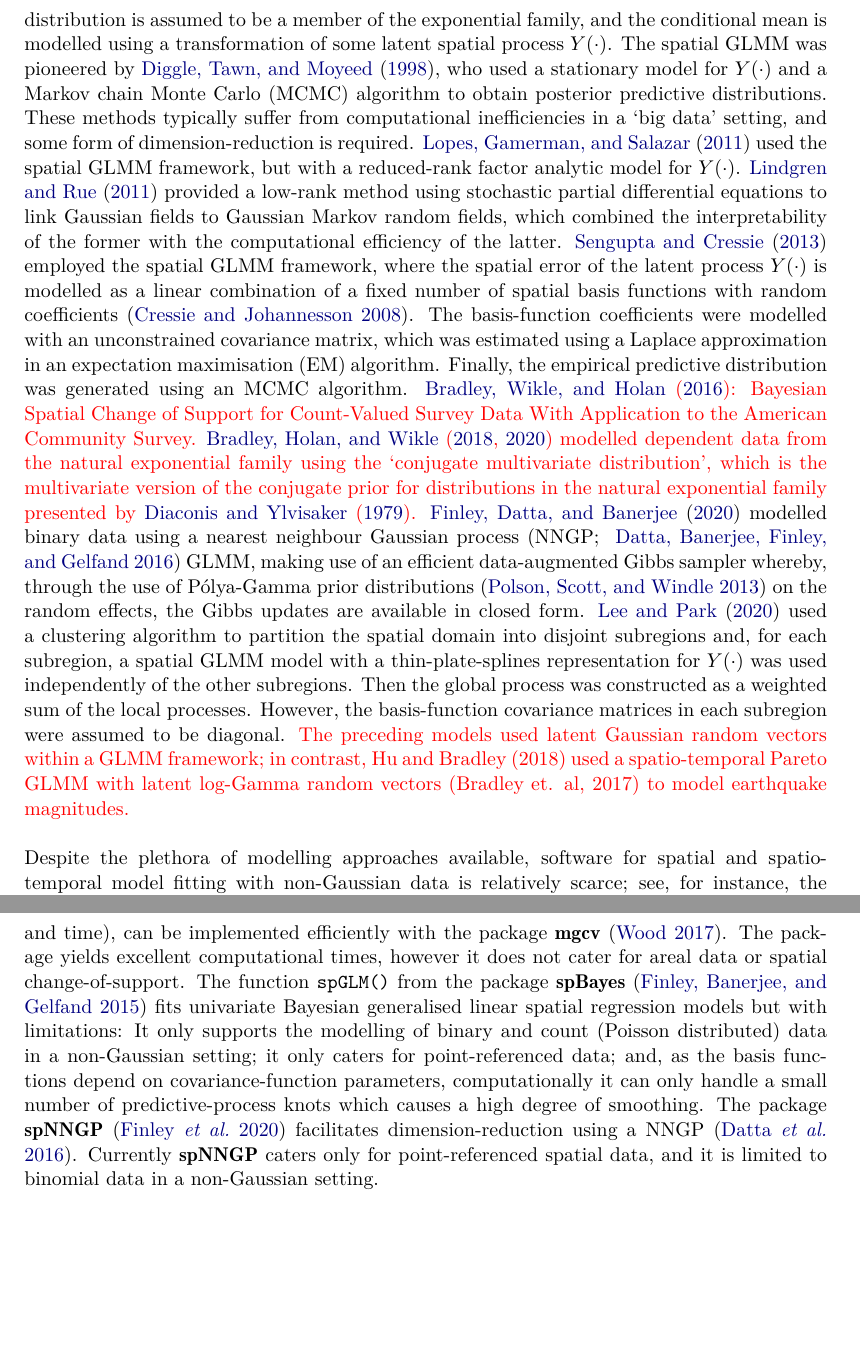
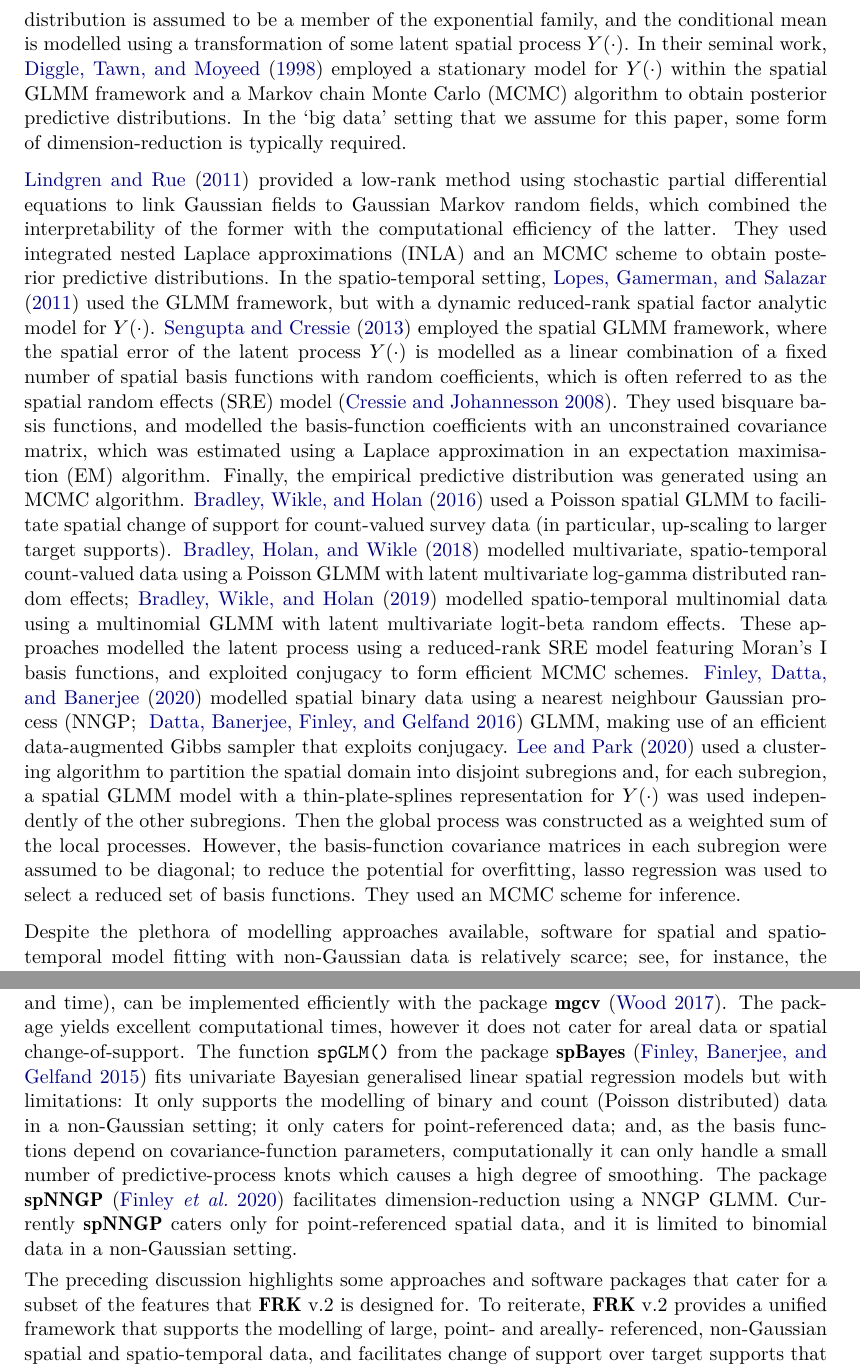
Before and after one commit to MattSainsbury-Dale/FRKv2_src, a LaTeX document (TeX/article.tex): two parts of pages 2 and 3 of 37 before the commit and two parts of pages 2 and 3 of 36 after it, joined at a grey line, cut so that both start at the same text, the shorter picture padded with empty space. Compiled offline with pdfLaTeX.

Commit message:
Chicago test

```diff
--- a/TeX/article.tex
+++ b/TeX/article.tex
@@ -201,17 +201,26 @@ We demonstrate innovative features in \pkg{FRK} and compare it to alternative pa
 There are several approaches to spatial and spatio-temporal modelling in a non-Gaussian setting.
 One widespread method to deal with non-Gaussian data is \textit{trans-Gaussian kriging} \citep[pg.~137--138]{Cressie_1993_stats_for_spatial_data}, in which standard kriging (i.e., spatial optimal linear prediction) is used after applying a non-linear transformation to the data, and predictions are made on the original scale using a delta-method approximation.
  Several other approaches hinge on the use of a spatial version of the generalised linear mixed model (GLMM), whereby the response distribution is assumed to be a member of the exponential family, and the conditional mean is modelled using a transformation of some latent spatial process $Y(\cdot)$.
-  The spatial GLMM was pioneered by \cite{Diggle_1998_spatial_GLMM}, who used a stationary model for $Y(\cdot)$ and a Markov chain Monte Carlo (MCMC) algorithm to obtain posterior predictive distributions.
-These methods typically suffer from computational inefficiencies in a `big data' setting, and some form of dimension-reduction is required.
-\cite{Lopes_2011_spatial_GLMM_reduced_rank_factor_analytic_model} used the spatial GLMM framework, but with a reduced-rank factor analytic model for $Y(\cdot)$.
-\cite{Lindgren_Rue_2011_GF_GMRF_SPDE} provided a low-rank method using stochastic partial differential equations to link Gaussian fields to Gaussian Markov random fields, which combined the interpretability of the former with the computational efficiency of the latter.
-\cite{Sengupta_Cressie_2013_spatial_GLMM_FRK} employed the spatial GLMM framework, where the spatial error of the latent process $Y(\cdot)$ is modelled as a linear combination of a fixed number of spatial basis functions with random coefficients \citep{Cressie_Johannesson_2008_FRK}. The basis-function coefficients were modelled with an unconstrained covariance matrix, which was estimated using a Laplace approximation in an expectation maximisation (EM) algorithm. Finally, the empirical predictive distribution was generated using an MCMC algorithm.
-\red{\cite{Bradley_2016_Bayesian_spatial_COS_lattice_data}: Bayesian Spatial Change of Support for Count-Valued Survey Data With Application to the American Community Survey.  \cite{Bradley_2018_computationally_efficient_multivariate_ST_models_for_high-dimensional_count-valued_data,  Bradley_2020_Bayesian_Hierarchical_Models_With_Conjugate_Full-Conditional_Distributions_for_Dependent_Data_From_the_Natural_Exponential_Family} modelled dependent data from the natural exponential family using the `conjugate multivariate distribution', which is the multivariate version of the conjugate prior for distributions in the natural exponential family presented by \cite{Diaconis_Ylvisaker_1979_conjugate_prior_natural_exponential_family}.}
- \cite{Finley_2020_spNNGP} modelled binary data using a nearest neighbour Gaussian process \citep[NNGP; ][]{Datta_2016_NNGP_spatial} GLMM, making use of an efficient data-augmented Gibbs sampler whereby, through the use of Pólya-Gamma prior distributions \citep{Polson_2013_Polya-Gamma_Bayesian_logistic} on the random effects, the Gibbs updates are available in closed form.
+ In their seminal work, \cite{Diggle_1998_spatial_GLMM} employed a stationary model for $Y(\cdot)$ within the spatial GLMM framework and a Markov chain Monte Carlo (MCMC) algorithm to obtain posterior predictive distributions.
+%These methods typically suffer from computational inefficiencies in a `big data' setting, and some form of dimension-reduction is required. %: In the following, we review approaches that incorporate and some form of dimension-reduction.
+ In the `big data' setting that we assume for this paper, some form of dimension-reduction is typically required.
+
+
+\cite{Lindgren_Rue_2011_GF_GMRF_SPDE} provided a low-rank method using stochastic partial differential equations to link Gaussian fields to Gaussian Markov random fields, which combined the interpretability of the former with the computational efficiency of the latter. They used integrated nested Laplace approximations (INLA) and an MCMC scheme to obtain posterior predictive distributions.
+In the spatio-temporal setting, \cite{Lopes_2011_spatial_GLMM_reduced_rank_factor_analytic_model} used the GLMM framework, but with a dynamic reduced-rank spatial factor analytic model for $Y(\cdot)$.
+\cite{Sengupta_Cressie_2013_spatial_GLMM_FRK} employed the spatial GLMM framework, where the spatial error of the latent process $Y(\cdot)$ is modelled as a linear combination of a fixed number of spatial basis functions with random coefficients, which is often referred to as the spatial random effects (SRE) model \citep{Cressie_Johannesson_2008_FRK}. They used bisquare basis functions, and modelled the basis-function coefficients with an unconstrained covariance matrix, which was estimated using a Laplace approximation in an expectation maximisation (EM) algorithm. Finally, the empirical predictive distribution was generated using an MCMC algorithm.
+%\citet{Bradley_2016_Bayesian_spatial_COS_lattice_data} used a spatial GLMM to facilitate spatial change of support for count-valued survey data (in particular, up-scaling to larger target supports).
+%\citet{Bradley_2018_computationally_efficient_multivariate_ST_models_for_high-dimensional_count-valued_data} modelled multivariate, spatio-temporal count-valued data using a spatio-temporal Poisson GLMM but, in contrast to most approaches, with latent multivariate log-gamma distributed random vectors.
+% Similarly, \cite{Bradley_2019_ST_models_for_big_multinomial_data_using_conditional_multivariate_logit_beta_distribution} modelled spatio-temporal multinomial data using a multinomial GLMM, using multivariate logit-beta random effects to model the latent process.
+ \citet{Bradley_2016_Bayesian_spatial_COS_lattice_data} used a Poisson spatial GLMM to facilitate spatial change of support for count-valued survey data (in particular, up-scaling to larger target supports).
+\citet{Bradley_2018_computationally_efficient_multivariate_ST_models_for_high-dimensional_count-valued_data} modelled multivariate, spatio-temporal count-valued data using a Poisson GLMM with latent multivariate log-gamma distributed random effects;  \cite{Bradley_2019_ST_models_for_big_multinomial_data_using_conditional_multivariate_logit_beta_distribution} modelled spatio-temporal multinomial data using a multinomial GLMM with latent multivariate logit-beta random effects.
+ These approaches modelled the latent process using a reduced-rank SRE model featuring Moran's I basis functions, and exploited conjugacy to form efficient MCMC schemes.
+ %\citet{Bradley_2018_computationally_efficient_multivariate_ST_models_for_high-dimensional_count-valued_data} and \citet{Bradley_2020_Bayesian_Hierarchical_Models_With_Conjugate_Full-Conditional_Distributions_for_Dependent_Data_From_the_Natural_Exponential_Family} modelled data from the natural exponential family using the so-called `conjugate multivariate distribution'. %, which is the multivariate version of the conjugate prior for distributions in the natural exponential family presented by \cite{Diaconis_Ylvisaker_1979_conjugate_prior_natural_exponential_family}.
+ \cite{Finley_2020_spNNGP} modelled spatial binary data using a nearest neighbour Gaussian process \citep[NNGP; ][]{Datta_2016_NNGP_spatial} GLMM, making use of an efficient data-augmented Gibbs sampler that exploits conjugacy. %whereby, through the use of Pólya-Gamma prior distributions \citep{Polson_2013_Polya-Gamma_Bayesian_logistic} on the random effects, the Gibbs updates are available in closed form.
 \cite{Lee_2020_partitioned_domain_basis_function_non_Gaussian} used a clustering algorithm to partition the spatial domain into disjoint subregions and, for each subregion, a spatial GLMM model with a thin-plate-splines representation for $Y(\cdot)$ was used independently of the other subregions.
- Then the global process was constructed as a weighted sum of the local processes. However, the basis-function covariance matrices in each subregion were assumed to be diagonal.
-%To alleviate overfitting issues which may arise when assuming uncorrelated basis-function coefficients, \cite{Lee_2020_partitioned_domain_basis_function_non_Gaussian} used lasso regression to select a reduced set of basis functions.
- \red{The preceding models used latent Gaussian random vectors within a GLMM framework; in contrast, Hu and Bradley (2018) used a spatio-temporal Pareto GLMM with latent log-Gamma random vectors (Bradley et. al, 2017) to model earthquake magnitudes.}
+ Then the global process was constructed as a weighted sum of the local processes. However, the basis-function covariance matrices in each subregion were assumed to be diagonal; to reduce the potential for overfitting, lasso regression was used to select a reduced set of basis functions. They used an MCMC scheme for inference.
+
+%The preceding models used latent Gaussian random vectors within a GLMM framework; in contrast, Hu and Bradley (2018) used a spatio-temporal Pareto GLMM with latent log-Gamma random vectors (Bradley et. al, 2017) to model earthquake magnitudes.
 
 
 
@@ -225,7 +234,7 @@ A project aimed at facilitating spatial modelling using \pkg{INLA} is the \pkg{i
 Generalised additive models (GAMs), which rely on constructing smooth functions of the covariates (and in a spatio-temporal setting the covariates would include space and time),  can be implemented efficiently with the package \pkg{mgcv} \citep{Wood_2017_GAM:R}.
 The package yields excellent computational times, however it does not cater for areal data or spatial change-of-support.
 The function \fct{spGLM} from the package \pkg{spBayes} \citep{Finley_2015_spBayes} fits univariate Bayesian generalised linear spatial regression models but with limitations: It only supports the modelling of binary and count (Poisson distributed) data in a non-Gaussian setting; it only caters for point-referenced data; and, as the basis functions depend on covariance-function parameters, computationally it can only handle a small number of predictive-process knots which causes a high degree of smoothing.
-The package \pkg{spNNGP} \citep{Finley_2020_spNNGP} facilitates dimension-reduction using a NNGP \citep{Datta_2016_NNGP_spatial}. %, and it carries out inference using an efficient data-augmented Gibbs sampler.
+The package \pkg{spNNGP} \citep{Finley_2020_spNNGP} facilitates dimension-reduction using a NNGP GLMM. %, and it carries out inference using an efficient data-augmented Gibbs sampler.
 %(whereby, through the use of Pólya-Gamma prior distributions \citep{Polson_2013_Polya-Gamma_Bayesian_logistic} on the random effects, the Gibbs updates are available in closed form).
  Currently \pkg{spNNGP} caters only for point-referenced spatial data, and it is limited to binomial data in a non-Gaussian setting.
 
@@ -246,6 +255,8 @@ The package \pkg{spNNGP} \citep{Finley_2020_spNNGP} facilitates dimension-reduct
 % In addition, \pkg{FRK} v.2 can now use substantially more basis functions than was possible in \pkg{FRK} v.1, and it deals coherently with the spatial change-of-support problem.
 %To our knowledge, this is the first time that a flexible GLMM framework built on a fixed-rank spatial/spatio-temporal random effects model, with the capacity to include observations with differing supports, has been made accessible in a user-friendly package.
 
+The preceding discussion highlights some approaches and software packages that cater for a subset of the features that \pkg{FRK} v.2 is designed for.
+ To reiterate, \pkg{FRK} v.2 provides a unified framework that supports the modelling of large, point- and areally- referenced, non-Gaussian spatial and spatio-temporal data, and facilitates change of support over target supports that may be smaller or larger than the source supports (i.e., it caters for statistical down-scaling and up-scaling). Furthermore, it does so in a highly user-friendly manner, whereby challenging statistical problems may be tackled using only several lines of intuitive, readable code.
 
 
 
```
Also changed, not shown: TeX/article.bbl, makefile, 4 other files.
